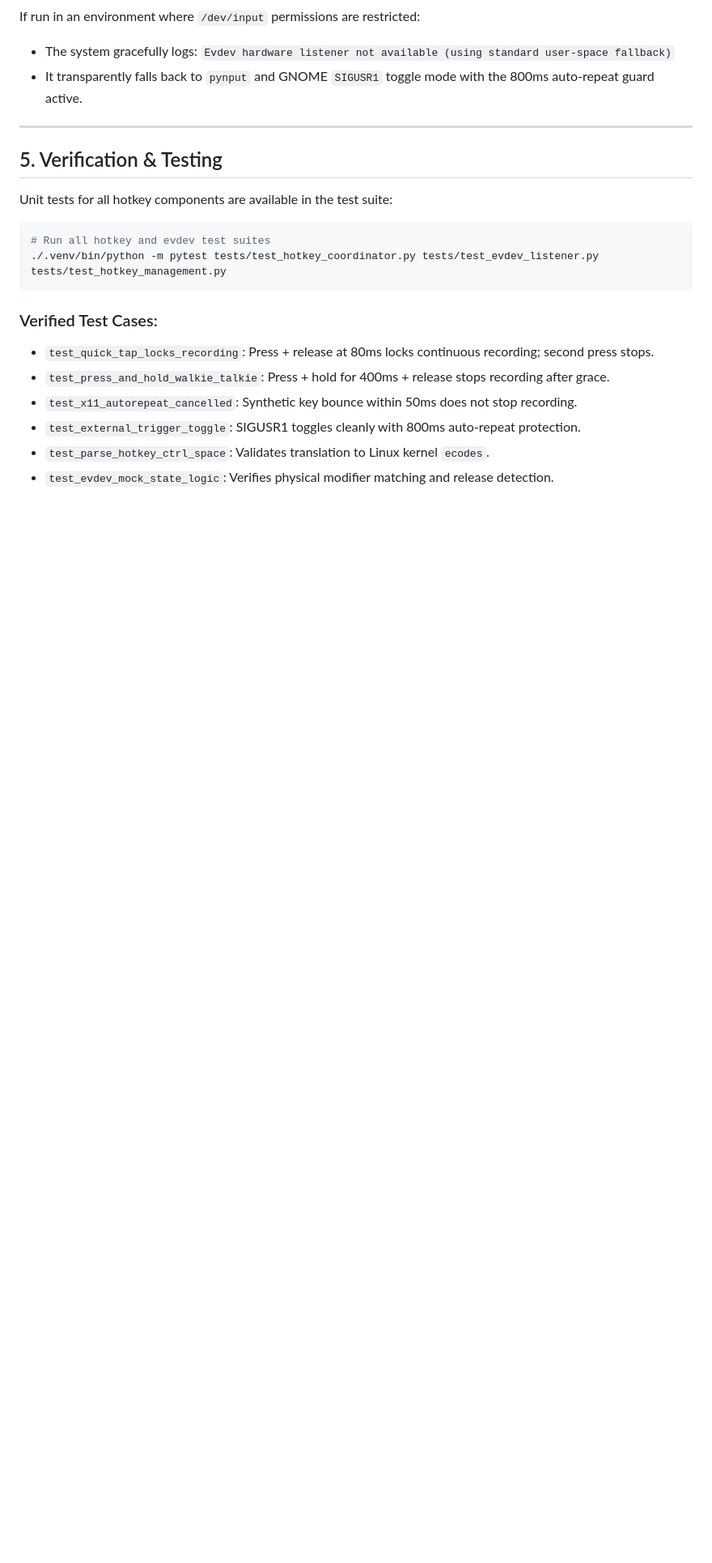
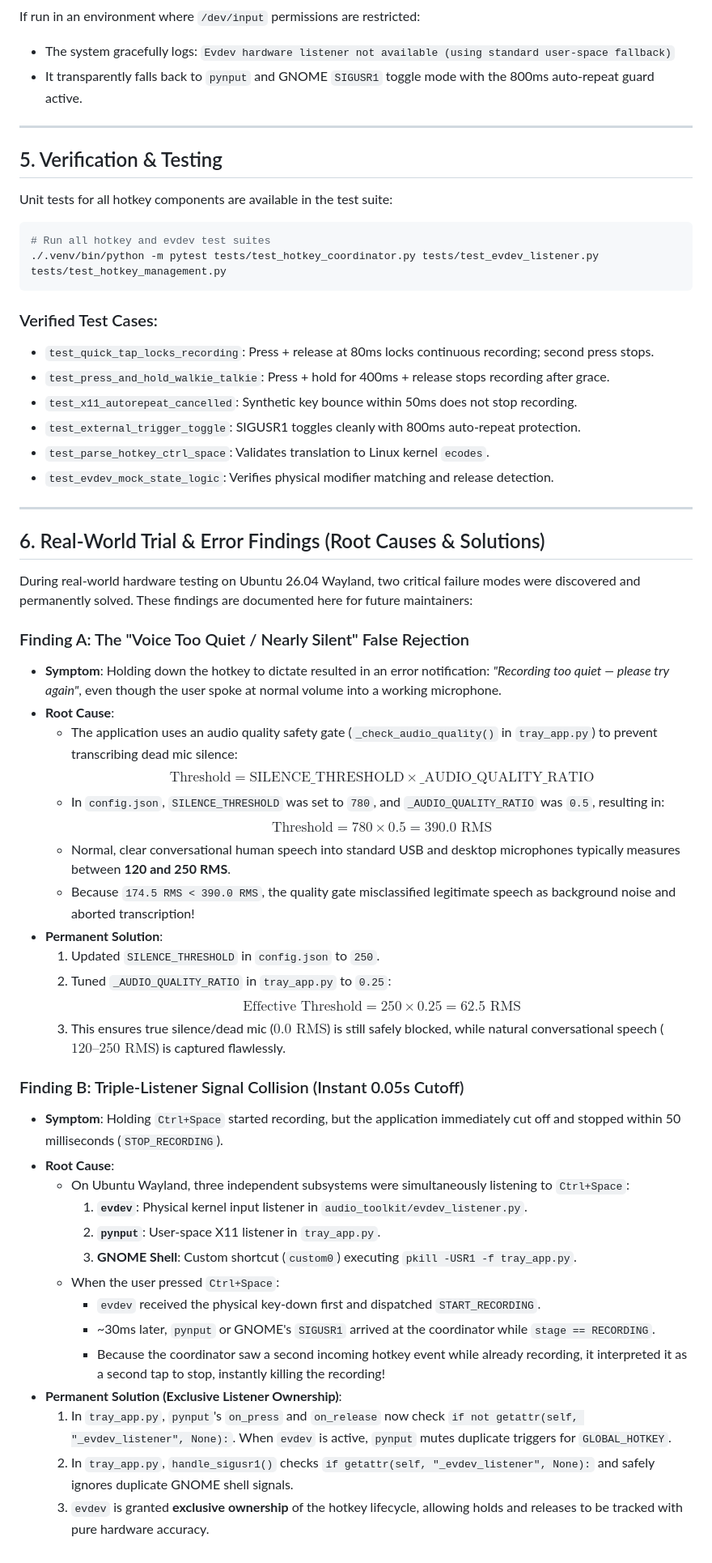
Before and after one commit to ermanojbisht/voice_to_refinedtext, a Markdown page: docs/HOTKEY_AND_WALKIE_TALKIE_GUIDE.md, the part around the change. Shown at 81% size. GitHub-like rendering; blank space fills up the shorter version.

Commit message:
docs(hotkey): document real-world trial & error findings on audio quality gate and listener collisions

```diff
--- a/docs/HOTKEY_AND_WALKIE_TALKIE_GUIDE.md
+++ b/docs/HOTKEY_AND_WALKIE_TALKIE_GUIDE.md
@@ -133,3 +133,40 @@ Unit tests for all hotkey components are available in the test suite:
 - `test_external_trigger_toggle`: SIGUSR1 toggles cleanly with 800ms auto-repeat protection.
 - `test_parse_hotkey_ctrl_space`: Validates translation to Linux kernel `ecodes`.
 - `test_evdev_mock_state_logic`: Verifies physical modifier matching and release detection.
+
+---
+
+## 6. Real-World Trial & Error Findings (Root Causes & Solutions)
+
+During real-world hardware testing on Ubuntu 26.04 Wayland, two critical failure modes were discovered and permanently solved. These findings are documented here for future maintainers:
+
+### Finding A: The "Voice Too Quiet / Nearly Silent" False Rejection
+* **Symptom**: Holding down the hotkey to dictate resulted in an error notification: *"Recording too quiet — please try again"*, even though the user spoke at normal volume into a working microphone.
+* **Root Cause**:
+  - The application uses an audio quality safety gate (`_check_audio_quality()` in `tray_app.py`) to prevent transcribing dead mic silence:
+    $$\text{Threshold} = \text{SILENCE\_THRESHOLD} \times \text{\_AUDIO\_QUALITY\_RATIO}$$
+  - In `config.json`, `SILENCE_THRESHOLD` was set to `780`, and `_AUDIO_QUALITY_RATIO` was `0.5`, resulting in:
+    $$\text{Threshold} = 780 \times 0.5 = 390.0\text{ RMS}$$
+  - Normal, clear conversational human speech into standard USB and desktop microphones typically measures between **120 and 250 RMS**.
+  - Because `174.5 RMS < 390.0 RMS`, the quality gate misclassified legitimate speech as background noise and aborted transcription!
+* **Permanent Solution**:
+  1. Updated `SILENCE_THRESHOLD` in `config.json` to `250`.
+  2. Tuned `_AUDIO_QUALITY_RATIO` in `tray_app.py` to `0.25`:
+     $$\text{Effective Threshold} = 250 \times 0.25 = 62.5\text{ RMS}$$
+  3. This ensures true silence/dead mic ($0.0\text{ RMS}$) is still safely blocked, while natural conversational speech ($120\text{--}250\text{ RMS}$) is captured flawlessly.
+
+### Finding B: Triple-Listener Signal Collision (Instant 0.05s Cutoff)
+* **Symptom**: Holding `Ctrl+Space` started recording, but the application immediately cut off and stopped within 50 milliseconds (`STOP_RECORDING`).
+* **Root Cause**:
+  - On Ubuntu Wayland, three independent subsystems were simultaneously listening to `Ctrl+Space`:
+    1. **`evdev`**: Physical kernel input listener in `audio_toolkit/evdev_listener.py`.
+    2. **`pynput`**: User-space X11 listener in `tray_app.py`.
+    3. **GNOME Shell**: Custom shortcut (`custom0`) executing `pkill -USR1 -f tray_app.py`.
+  - When the user pressed `Ctrl+Space`:
+    - `evdev` received the physical key-down first and dispatched `START_RECORDING`.
+    - ~30ms later, `pynput` or GNOME's `SIGUSR1` arrived at the coordinator while `stage == RECORDING`.
+    - Because the coordinator saw a second incoming hotkey event while already recording, it interpreted it as a second tap to stop, instantly killing the recording!
+* **Permanent Solution (Exclusive Listener Ownership)**:
+  1. In `tray_app.py`, `pynput`'s `on_press` and `on_release` now check `if not getattr(self, "_evdev_listener", None):`. When `evdev` is active, `pynput` mutes duplicate triggers for `GLOBAL_HOTKEY`.
+  2. In `tray_app.py`, `handle_sigusr1()` checks `if getattr(self, "_evdev_listener", None):` and safely ignores duplicate GNOME shell signals.
+  3. `evdev` is granted **exclusive ownership** of the hotkey lifecycle, allowing holds and releases to be tracked with pure hardware accuracy.
```
